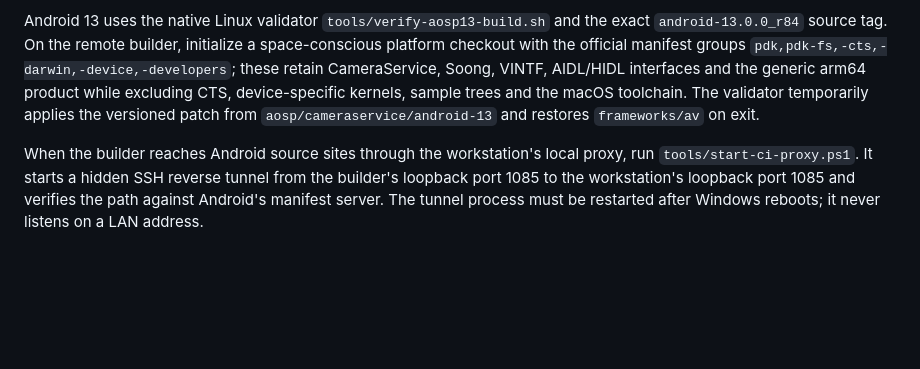
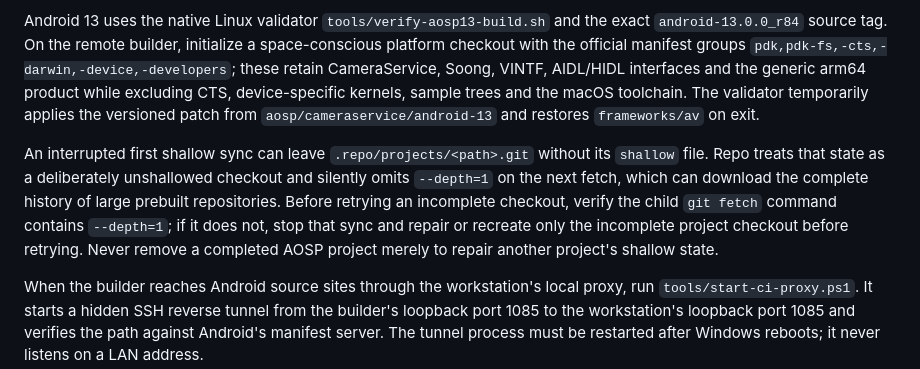
Before and after one commit to AIRsLight/android-vcam, a Markdown page: docs/development.md, the part around the change. Rendered like a GitHub page; blank space fills up the shorter version.

Commit message:
docs: document shallow AOSP sync recovery

```diff
--- a/docs/development.md
+++ b/docs/development.md
@@ -54,6 +54,15 @@ excluding CTS, device-specific kernels, sample trees and the macOS toolchain.
 The validator temporarily applies the versioned patch from
 `aosp/cameraservice/android-13` and restores `frameworks/av` on exit.
 
+An interrupted first shallow sync can leave `.repo/projects/<path>.git`
+without its `shallow` file. Repo treats that state as a deliberately
+unshallowed checkout and silently omits `--depth=1` on the next fetch, which
+can download the complete history of large prebuilt repositories. Before
+retrying an incomplete checkout, verify the child `git fetch` command contains
+`--depth=1`; if it does not, stop that sync and repair or recreate only the
+incomplete project checkout before retrying. Never remove a completed AOSP
+project merely to repair another project's shallow state.
+
 When the builder reaches Android source sites through the workstation's local
 proxy, run `tools/start-ci-proxy.ps1`. It starts a hidden SSH reverse tunnel
 from the builder's loopback port 1085 to the workstation's loopback port 1085
```
